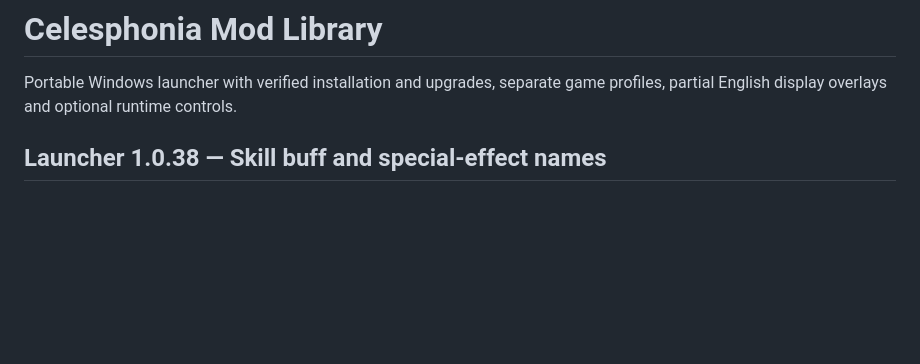
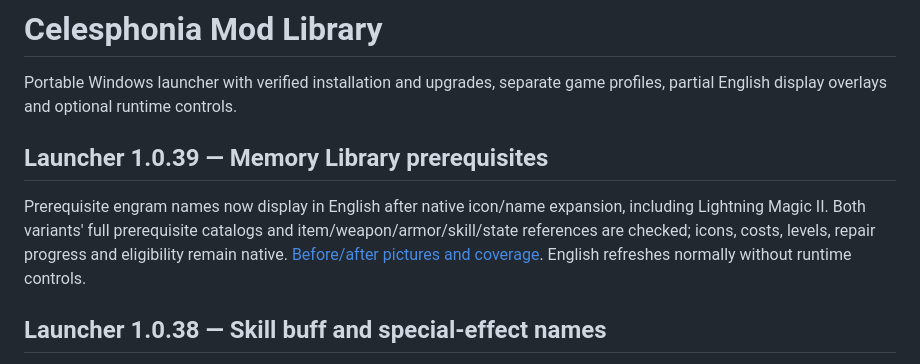
Before and after one commit to kitomisaitichi-design/celesphonia-launcher, a Markdown page: README.md, the part around the change. GitHub-like rendering; blank space fills up the shorter version.

Commit message:
Localize Memory Library prerequisite names after native escape expansion

```diff
--- a/README.md
+++ b/README.md
@@ -1,6 +1,10 @@
 # Celesphonia Mod Library
 
 Portable Windows launcher with verified installation and upgrades, separate game profiles, partial English display overlays and optional runtime controls.
+
+## Launcher 1.0.39 — Memory Library prerequisites
+
+Prerequisite engram names now display in English after native icon/name expansion, including Lightning Magic II. Both variants' full prerequisite catalogs and item/weapon/armor/skill/state references are checked; icons, costs, levels, repair progress and eligibility remain native. [Before/after pictures and coverage](docs/memory-library-1.0.39-trace.md). English refreshes normally without runtime controls.
 
 ## Launcher 1.0.38 — Skill buff and special-effect names
 
```
Also changed, not shown: LAUNCHER CHANGELOG.md (+10 -0 lines), docs/memory-library-1.0.39-trace.md (added, +45 -0 lines), docs/images/memory-library-creator-after.png (added), docs/images/memory-library-creator-before.png (added), docs/images/memory-library-maple-after.png (added), docs/images/memory-library-maple-before.png (added), 5 other files.
